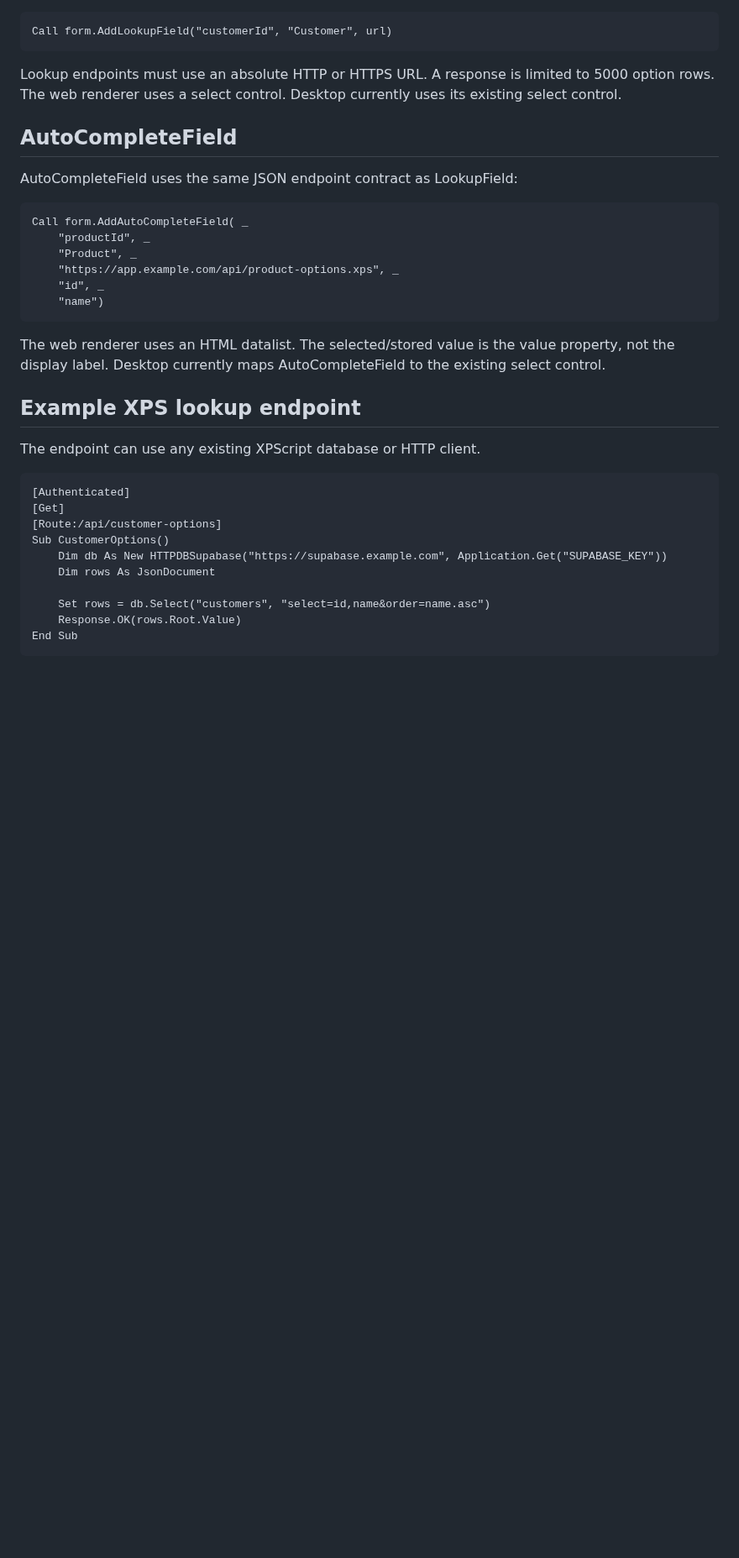
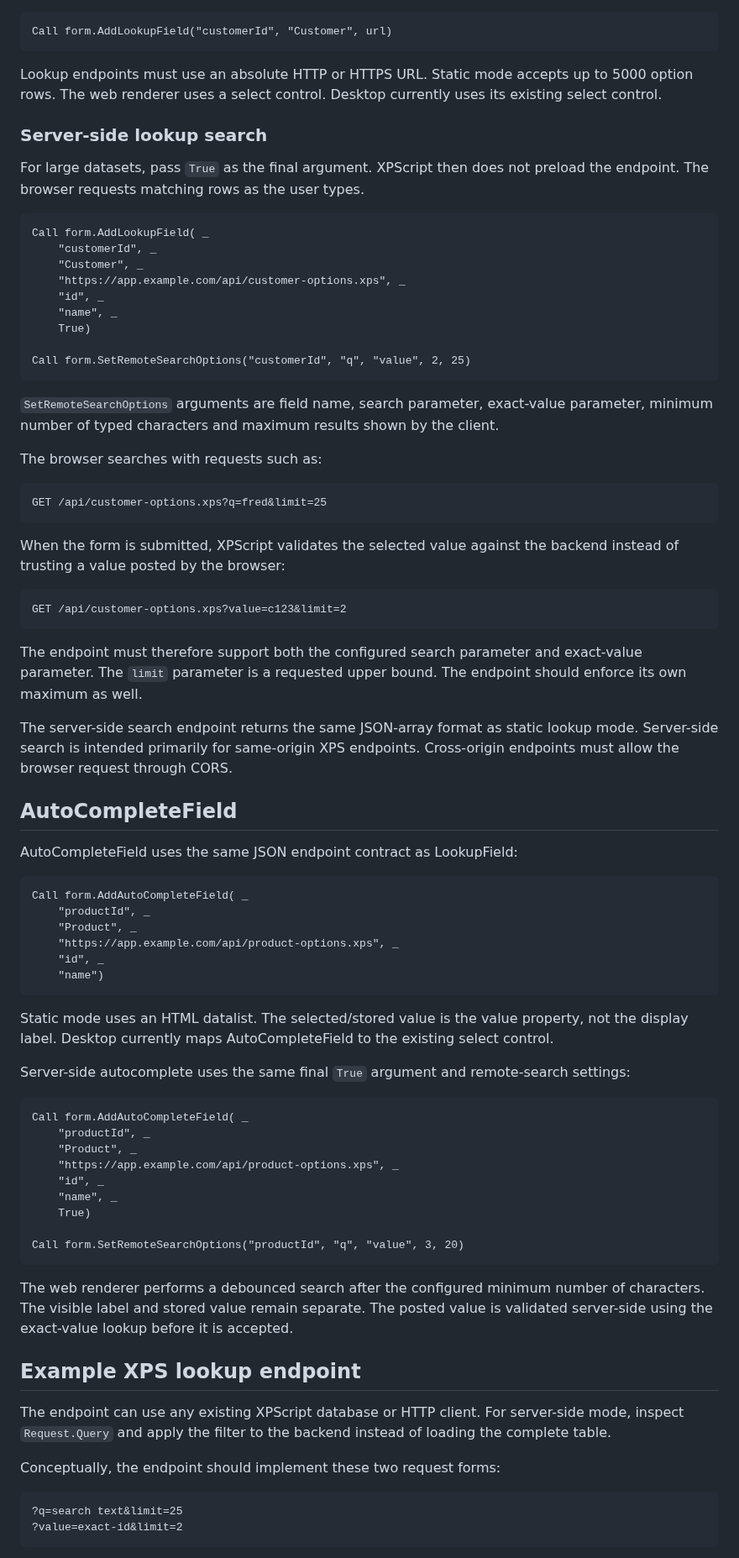
Before and after one commit to xpagedeveloper/XPscript, a Markdown page: docs/uiform-fields.md, the part around one of its changes. Shown at 84% size. GitHub-like rendering; blank space fills up the shorter version.

Commit message:
Document UIForm server-side lookup search

````diff
--- a/docs/uiform-fields.md
+++ b/docs/uiform-fields.md
@@ -153,7 +155,41 @@ The fourth and fifth arguments select the JSON property used as the stored value
 Call form.AddLookupField("customerId", "Customer", url)
 ```
 
-Lookup endpoints must use an absolute HTTP or HTTPS URL. A response is limited to 5000 option rows. The web renderer uses a select control. Desktop currently uses its existing select control.
+Lookup endpoints must use an absolute HTTP or HTTPS URL. Static mode accepts up to 5000 option rows. The web renderer uses a select control. Desktop currently uses its existing select control.
+
+### Server-side lookup search
+
+For large datasets, pass `True` as the final argument. XPScript then does not preload the endpoint. The browser requests matching rows as the user types.
+
+```xpscript
+Call form.AddLookupField( _
+    "customerId", _
+    "Customer", _
+    "https://app.example.com/api/customer-options.xps", _
+    "id", _
+    "name", _
+    True)
+
+Call form.SetRemoteSearchOptions("customerId", "q", "value", 2, 25)
+```
+
+`SetRemoteSearchOptions` arguments are field name, search parameter, exact-value parameter, minimum number of typed characters and maximum results shown by the client.
+
+The browser searches with requests such as:
+
+```text
+GET /api/customer-options.xps?q=fred&limit=25
+```
+
+When the form is submitted, XPScript validates the selected value against the backend instead of trusting a value posted by the browser:
+
+```text
+GET /api/customer-options.xps?value=c123&limit=2
+```
+
+The endpoint must therefore support both the configured search parameter and exact-value parameter. The `limit` parameter is a requested upper bound. The endpoint should enforce its own maximum as well.
+
+The server-side search endpoint returns the same JSON-array format as static lookup mode. Server-side search is intended primarily for same-origin XPS endpoints. Cross-origin endpoints must allow the browser request through CORS.
 
 ## AutoCompleteField
 
@@ -168,22 +204,32 @@ Call form.AddAutoCompleteField( _
     "name")
 ```
 
-The web renderer uses an HTML datalist. The selected/stored value is the value property, not the display label. Desktop currently maps AutoCompleteField to the existing select control.
+Static mode uses an HTML datalist. The selected/stored value is the value property, not the display label. Desktop currently maps AutoCompleteField to the existing select control.
+
+Server-side autocomplete uses the same final `True` argument and remote-search settings:
+
+```xpscript
+Call form.AddAutoCompleteField( _
+    "productId", _
+    "Product", _
+    "https://app.example.com/api/product-options.xps", _
+    "id", _
+    "name", _
+    True)
+
+Call form.SetRemoteSearchOptions("productId", "q", "value", 3, 20)
+```
+
+The web renderer performs a debounced search after the configured minimum number of characters. The visible label and stored value remain separate. The posted value is validated server-side using the exact-value lookup before it is accepted.
 
 ## Example XPS lookup endpoint
 
-The endpoint can use any existing XPScript database or HTTP client.
+The endpoint can use any existing XPScript database or HTTP client. For server-side mode, inspect `Request.Query` and apply the filter to the backend instead of loading the complete table.
 
-```xpscript
-[Authenticated]
-[Get]
-[Route:/api/customer-options]
-Sub CustomerOptions()
-    Dim db As New HTTPDBSupabase("https://supabase.example.com", Application.Get("SUPABASE_KEY"))
-    Dim rows As JsonDocument
+Conceptually, the endpoint should implement these two request forms:
 
-    Set rows = db.Select("customers", "select=id,name&order=name.asc")
-    Response.OK(rows.Root.Value)
-End Sub
+```text
+?q=search text&limit=25
+?value=exact-id&limit=2
 ```
 
````
Also changed, not shown: other parts of docs/uiform-fields.md (+11 -1 lines).
